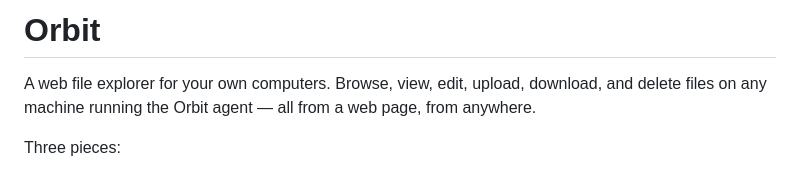
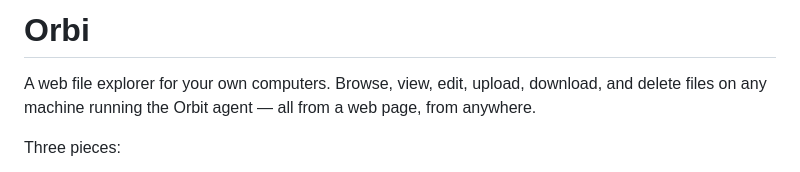
Before and after one commit to ZDStudios/online-file-explorer, a Markdown page: README.md, the part around the change. Rendered like a GitHub page.

```diff
--- a/README.md
+++ b/README.md
@@ -1,4 +1,4 @@
-# Orbit
+# Orbi
 
 A web file explorer for your own computers. Browse, view, edit, upload, download,
 and delete files on any machine running the Orbit agent — all from a web page,
```
